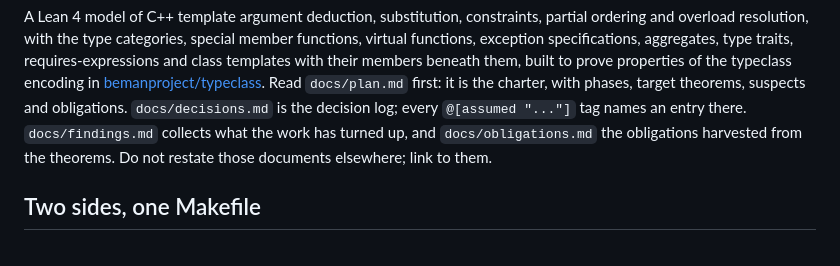
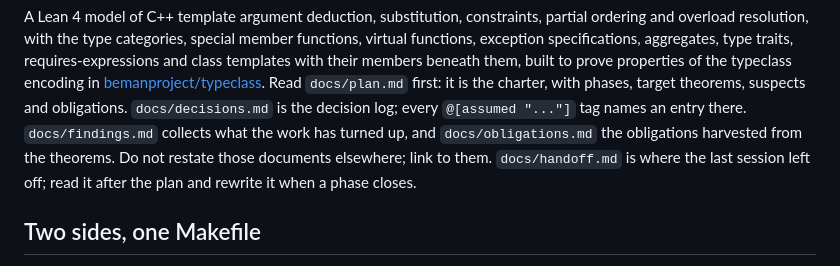
Before and after one commit to steve-downey/overload, a Markdown page: CLAUDE.md, the part around the change. GitHub-like rendering.

```diff
--- a/CLAUDE.md
+++ b/CLAUDE.md
@@ -16,7 +16,8 @@ suspects and obligations. `docs/decisions.md` is the decision log; every
 `@[assumed "..."]` tag names an entry there. `docs/findings.md` collects what
 the work has turned up, and `docs/obligations.md` the obligations harvested
 from the theorems. Do not restate those documents elsewhere; link to
-them.
+them. `docs/handoff.md` is where the last session left off; read it
+after the plan and rewrite it when a phase closes.
 
 ## Two sides, one Makefile
 
```
Also changed, not shown: docs/handoff.md (added, +57 -0 lines).
